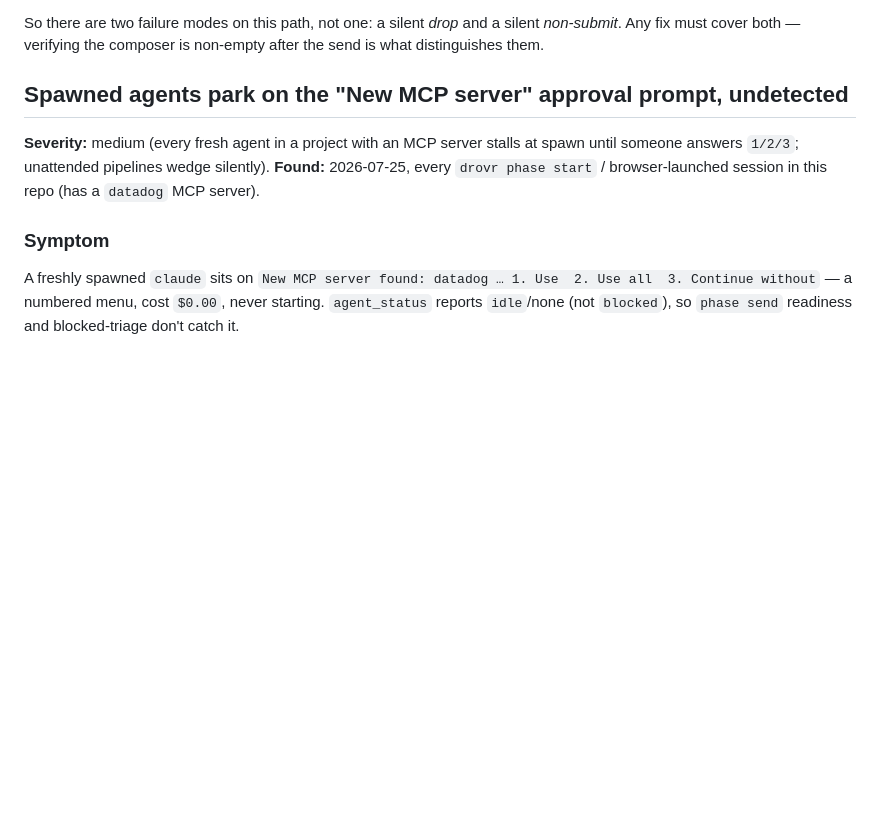
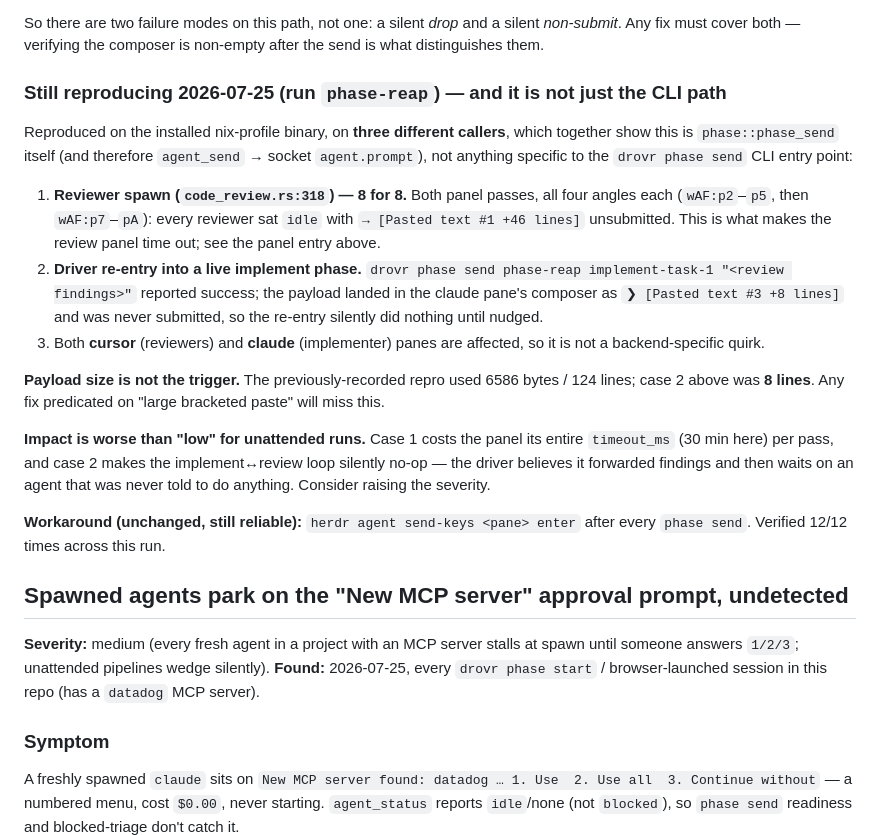
Before and after one commit to sauyon/drovr, a Markdown page: docs/known-issues.md, the part around one of its changes. GitHub-like rendering; blank space fills up the shorter version.

```diff
--- a/docs/known-issues.md
+++ b/docs/known-issues.md
@@ -342,6 +389,34 @@ Confirmed live on the installed nix-profile binary with a 6586-byte / 124-line b
 So there are two failure modes on this path, not one: a silent *drop* and a silent
 *non-submit*. Any fix must cover both — verifying the composer is non-empty after the send is
 what distinguishes them.
+
+### Still reproducing 2026-07-25 (run `phase-reap`) — and it is not just the CLI path
+
+Reproduced on the installed nix-profile binary, on **three different callers**, which together
+show this is `phase::phase_send` itself (and therefore `agent_send` → socket `agent.prompt`),
+not anything specific to the `drovr phase send` CLI entry point:
+
+1. **Reviewer spawn (`code_review.rs:318`) — 8 for 8.** Both panel passes, all four angles each
+   (`wAF:p2`–`p5`, then `wAF:p7`–`pA`): every reviewer sat `idle` with
+   `→ [Pasted text #1 +46 lines]` unsubmitted. This is what makes the review panel time out; see
+   the panel entry above.
+2. **Driver re-entry into a live implement phase.** `drovr phase send phase-reap
+   implement-task-1 "<review findings>"` reported success; the payload landed in the claude
+   pane's composer as `❯ [Pasted text #3 +8 lines]` and was never submitted, so the re-entry
+   silently did nothing until nudged.
+3. Both **cursor** (reviewers) and **claude** (implementer) panes are affected, so it is not a
+   backend-specific quirk.
+
+**Payload size is not the trigger.** The previously-recorded repro used 6586 bytes / 124 lines;
+case 2 above was **8 lines**. Any fix predicated on "large bracketed paste" will miss this.
+
+**Impact is worse than "low" for unattended runs.** Case 1 costs the panel its entire
+`timeout_ms` (30 min here) per pass, and case 2 makes the implement↔review loop silently no-op —
+the driver believes it forwarded findings and then waits on an agent that was never told to do
+anything. Consider raising the severity.
+
+**Workaround (unchanged, still reliable):** `herdr agent send-keys <pane> enter` after every
+`phase send`. Verified 12/12 times across this run.
 
 ## Spawned agents park on the "New MCP server" approval prompt, undetected
 
```
Also changed, not shown: other parts of docs/known-issues.md (+50 -3 lines).
